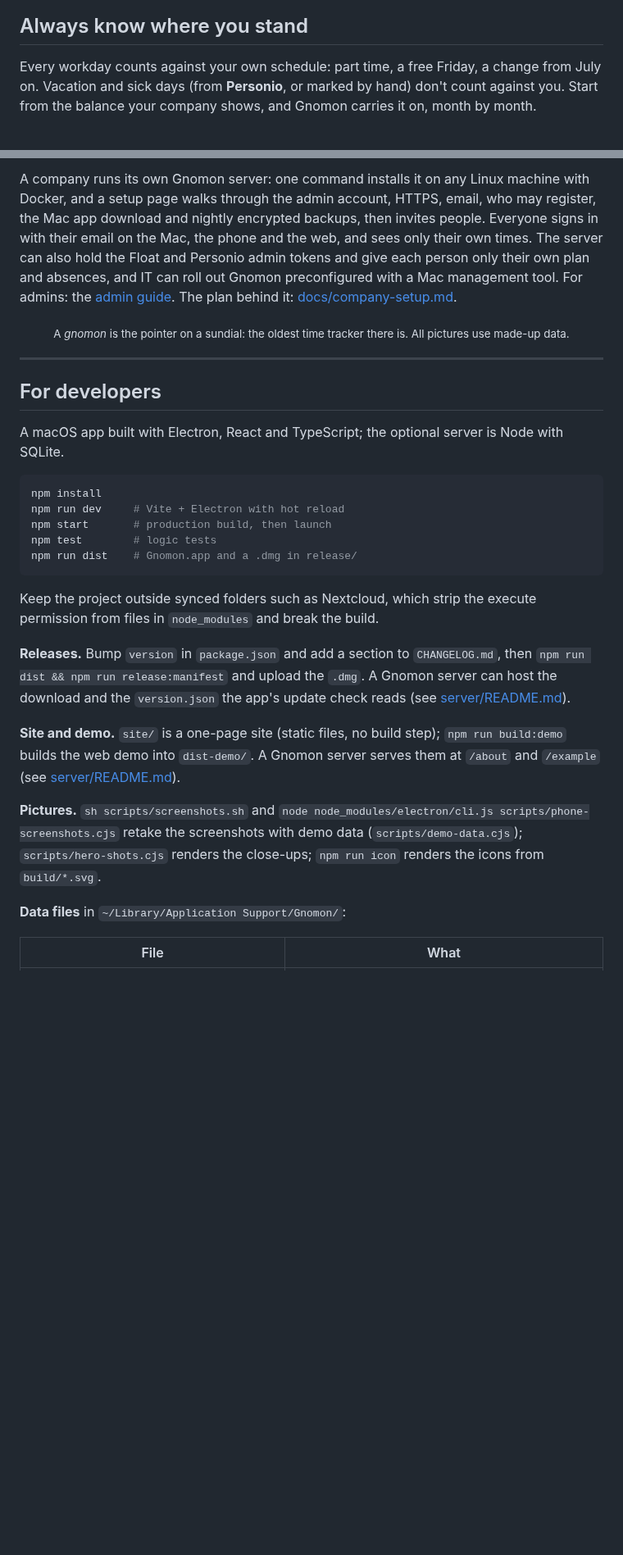
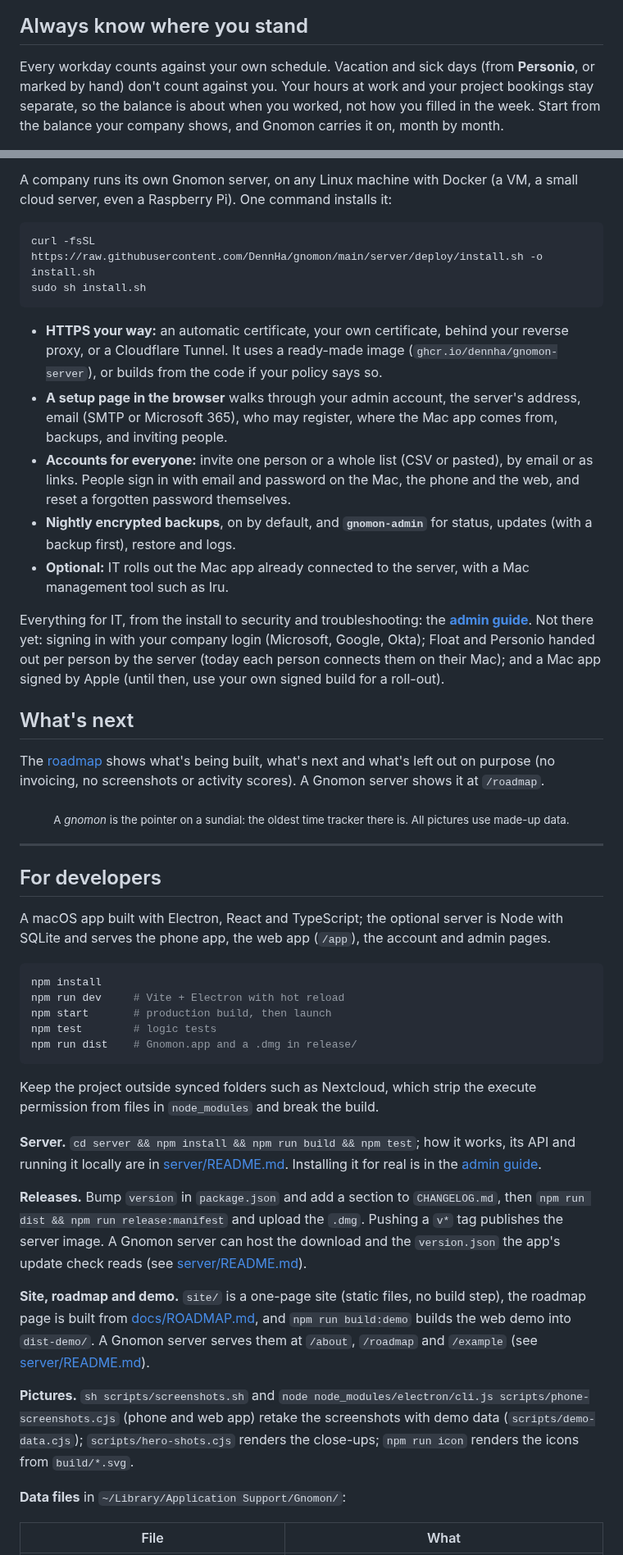
Before and after one commit to DennHa/gnomon, a Markdown page: README.md, 2 parts joined by grey strips. Shown at 82% size. Rendered like a GitHub page; blank space fills up the shorter version.

````diff
--- a/README.md
+++ b/README.md
@@ -43,9 +54,10 @@ left. Added an entry outside your hours? Your workday adjusts. It only reminds y
 
 ## Always know where you stand
 
-Every workday counts against your own schedule: part time, a free Friday, a change from July on. Vacation and sick days
-(from **Personio**, or marked by hand) don't count against you. Start from the balance your company shows, and Gnomon
-carries it on, month by month.
+Every workday counts against your own schedule. Vacation and sick days (from **Personio**, or marked by hand) don't
+count against you. Your hours at work and your project bookings stay separate, so the balance is about when you
+worked, not how you filled in the week. Start from the balance your company shows, and Gnomon carries it on, month by
+month.
 
 <img src="docs/hero/hero-balance.jpg" width="880" alt="The overtime balance, month by month">
 
@@ -91,10 +113,31 @@ over the old one; your data stays where it is.
 
-A company runs its own Gnomon server: one command installs it on any Linux machine with Docker, and a setup page walks
-through the admin account, HTTPS, email, who may register, the Mac app download and nightly encrypted backups, then
-invites people. Everyone signs in with their email on the Mac, the phone and the web, and sees only their own times.
-The server can also hold the Float and Personio admin tokens and give each person only their own plan and absences,
-and IT can roll out Gnomon preconfigured with a Mac management tool. For admins: the
-[admin guide](docs/admin-guide.md). The plan behind it: [docs/company-setup.md](docs/company-setup.md).
+A company runs its own Gnomon server, on any Linux machine with Docker (a VM, a small cloud server, even a Raspberry
+Pi). One command installs it:
+
+```bash
+curl -fsSL https://raw.githubusercontent.com/DennHa/gnomon/main/server/deploy/install.sh -o install.sh
+sudo sh install.sh
+```
+
+- **HTTPS your way:** an automatic certificate, your own certificate, behind your reverse proxy, or a Cloudflare
+  Tunnel. It uses a ready-made image (`ghcr.io/dennha/gnomon-server`), or builds from the code if your policy says so.
+- **A setup page in the browser** walks through your admin account, the server's address, email (SMTP or
+  Microsoft 365), who may register, where the Mac app comes from, backups, and inviting people.
+- **Accounts for everyone:** invite one person or a whole list (CSV or pasted), by email or as links. People sign in
+  with email and password on the Mac, the phone and the web, and reset a forgotten password themselves.
+- **Nightly encrypted backups**, on by default, and **`gnomon-admin`** for status, updates (with a backup first),
+  restore and logs.
+- **Optional:** IT rolls out the Mac app already connected to the server, with a Mac management tool such as Iru.
+
+Everything for IT, from the install to security and troubleshooting: the **[admin guide](docs/admin-guide.md)**.
+Not there yet: signing in with your company login (Microsoft, Google, Okta); Float and Personio handed out per person
+by the server (today each person connects them on their Mac); and a Mac app signed by Apple (until then, use your own
+signed build for a roll-out).
+
+## What's next
+
+The [roadmap](docs/ROADMAP.md) shows what's being built, what's next and what's left out on purpose (no invoicing, no
+screenshots or activity scores). A Gnomon server shows it at `/roadmap`.
 
 <p align="center"><sub>A <i>gnomon</i> is the pointer on a sundial: the oldest time tracker there is. All pictures use made-up data.</sub></p>
 
@@ -102,7 +145,8 @@ and IT can roll out Gnomon preconfigured with a Mac management tool. For admins:
 
 ## For developers
 
-A macOS app built with Electron, React and TypeScript; the optional server is Node with SQLite.
+A macOS app built with Electron, React and TypeScript; the optional server is Node with SQLite and serves the phone app,
+the web app (`/app`), the account and admin pages.
 
 ```bash
 npm install
@@ -115,18 +159,22 @@ npm run dist    # Gnomon.app and a .dmg in release/
 Keep the project outside synced folders such as Nextcloud, which strip the execute permission from files in
 `node_modules` and break the build.
 
+**Server.** `cd server && npm install && npm run build && npm test`; how it works, its API and running it locally are
+in [server/README.md](server/README.md). Installing it for real is in the [admin guide](docs/admin-guide.md).
+
 **Releases.** Bump `version` in `package.json` and add a section to `CHANGELOG.md`, then
-`npm run dist && npm run release:manifest` and upload the `.dmg`. A Gnomon server can host the download and the
-`version.json` the app's update check reads (see
+`npm run dist && npm run release:manifest` and upload the `.dmg`. Pushing a `v*` tag publishes the server image. A
+Gnomon server can host the download and the `version.json` the app's update check reads (see
 [server/README.md](server/README.md#download-page-for-the-mac-app)).
 
-**Site and demo.** `site/` is a one-page site (static files, no build step); `npm run build:demo` builds the web demo
-into `dist-demo/`. A Gnomon server serves them at `/about` and `/example` (see
+**Site, roadmap and demo.** `site/` is a one-page site (static files, no build step), the roadmap page is built from
+[docs/ROADMAP.md](docs/ROADMAP.md), and `npm run build:demo` builds the web demo into `dist-demo/`. A Gnomon server
+serves them at `/about`, `/roadmap` and `/example` (see
 [server/README.md](server/README.md#one-page-site-and-web-demo-optional)).
 
-**Pictures.** `sh scripts/screenshots.sh` and `node node_modules/electron/cli.js scripts/phone-screenshots.cjs` retake
-the screenshots with demo data (`scripts/demo-data.cjs`); `scripts/hero-shots.cjs` renders the close-ups; `npm run icon`
-renders the icons from `build/*.svg`.
+**Pictures.** `sh scripts/screenshots.sh` and `node node_modules/electron/cli.js scripts/phone-screenshots.cjs` (phone
+and web app) retake the screenshots with demo data (`scripts/demo-data.cjs`); `scripts/hero-shots.cjs` renders the
+close-ups; `npm run icon` renders the icons from `build/*.svg`.
 
 **Data files** in `~/Library/Application Support/Gnomon/`:
 
````
Also changed, not shown: other parts of README.md (+45 -22 lines), CHANGELOG.md (+6 -0 lines), docs/hero/hero-web.jpg (added), docs/screenshots/web-track.png (added), site/img/web.jpg (added), 4 other files.
